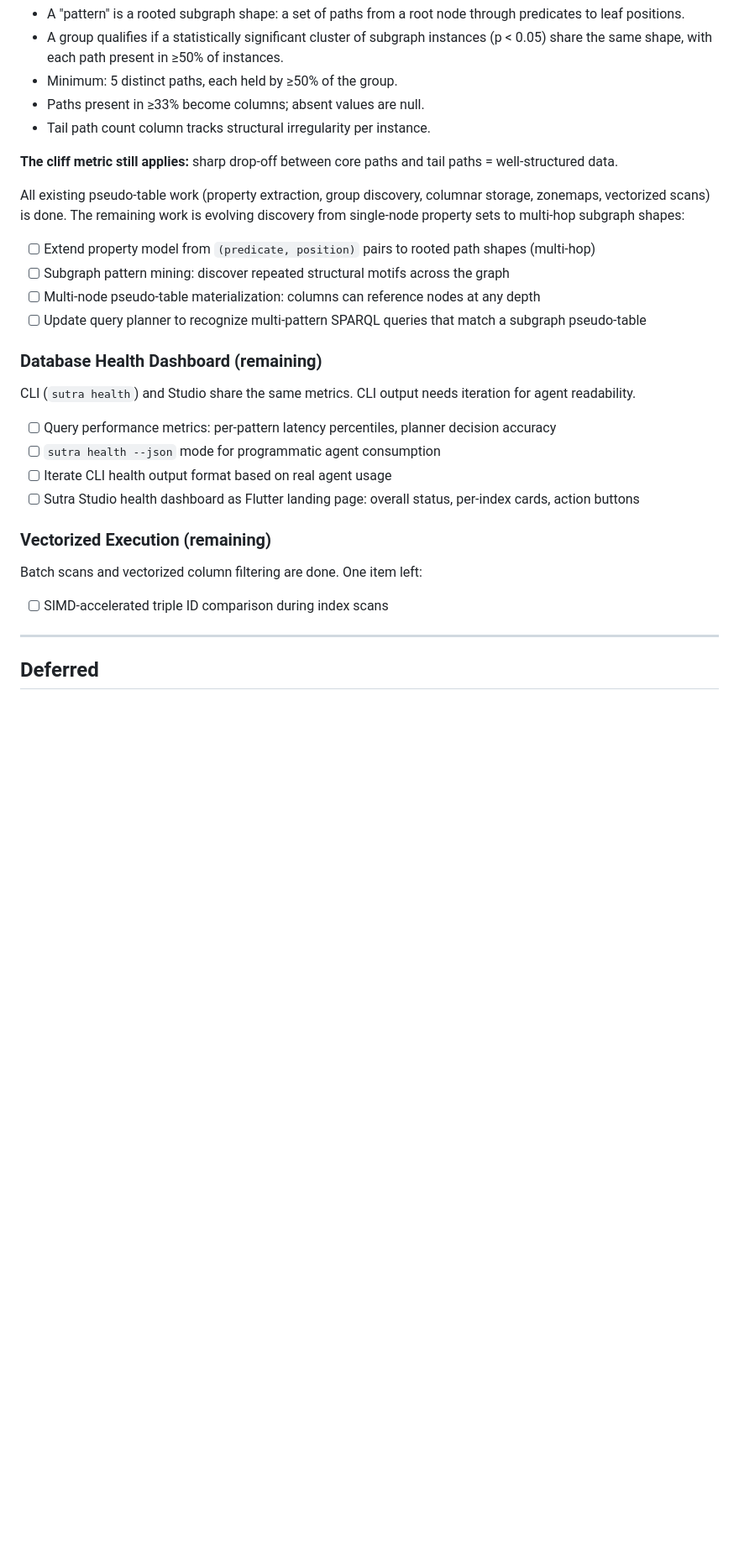
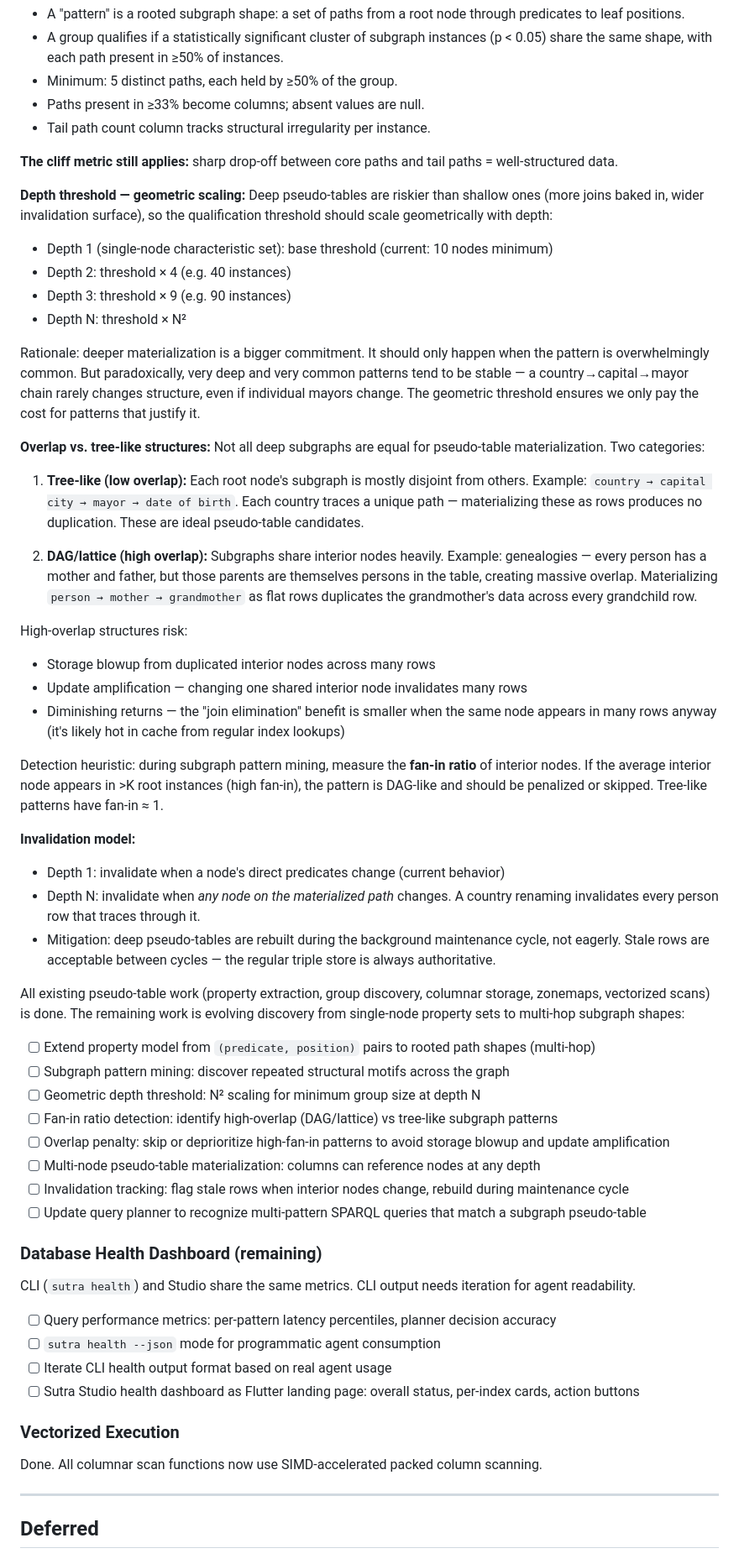
Before and after one commit to EmmaLeonhart/SutraDB, a Markdown page: TODO.md, the part around one of its changes. Shown at 84% size. GitHub-like rendering; blank space fills up the shorter version.

```diff
--- a/TODO.md
+++ b/TODO.md
@@ -51,11 +51,43 @@ Example: if thousands of papers each have an author node, an institution node, a
 
 **The cliff metric still applies:** sharp drop-off between core paths and tail paths = well-structured data.
 
+**Depth threshold — geometric scaling:**
+Deep pseudo-tables are riskier than shallow ones (more joins baked in, wider invalidation surface), so the qualification threshold should scale geometrically with depth:
+- Depth 1 (single-node characteristic set): base threshold (current: 10 nodes minimum)
+- Depth 2: threshold × 4 (e.g. 40 instances)
+- Depth 3: threshold × 9 (e.g. 90 instances)
+- Depth N: threshold × N²
+
+Rationale: deeper materialization is a bigger commitment. It should only happen when the pattern is overwhelmingly common. But paradoxically, very deep and very common patterns tend to be stable — a country→capital→mayor chain rarely changes structure, even if individual mayors change. The geometric threshold ensures we only pay the cost for patterns that justify it.
+
+**Overlap vs. tree-like structures:**
+Not all deep subgraphs are equal for pseudo-table materialization. Two categories:
+
+1. **Tree-like (low overlap):** Each root node's subgraph is mostly disjoint from others. Example: `country → capital city → mayor → date of birth`. Each country traces a unique path — materializing these as rows produces no duplication. These are ideal pseudo-table candidates.
+
+2. **DAG/lattice (high overlap):** Subgraphs share interior nodes heavily. Example: genealogies — every person has a mother and father, but those parents are themselves persons in the table, creating massive overlap. Materializing `person → mother → grandmother` as flat rows duplicates the grandmother's data across every grandchild row.
+
+High-overlap structures risk:
+- Storage blowup from duplicated interior nodes across many rows
+- Update amplification — changing one shared interior node invalidates many rows
+- Diminishing returns — the "join elimination" benefit is smaller when the same node appears in many rows anyway (it's likely hot in cache from regular index lookups)
+
+Detection heuristic: during subgraph pattern mining, measure the **fan-in ratio** of interior nodes. If the average interior node appears in >K root instances (high fan-in), the pattern is DAG-like and should be penalized or skipped. Tree-like patterns have fan-in ≈ 1.
+
+**Invalidation model:**
+- Depth 1: invalidate when a node's direct predicates change (current behavior)
+- Depth N: invalidate when *any node on the materialized path* changes. A country renaming invalidates every person row that traces through it.
+- Mitigation: deep pseudo-tables are rebuilt during the background maintenance cycle, not eagerly. Stale rows are acceptable between cycles — the regular triple store is always authoritative.
+
 All existing pseudo-table work (property extraction, group discovery, columnar storage, zonemaps, vectorized scans) is done. The remaining work is evolving discovery from single-node property sets to multi-hop subgraph shapes:
 
 - [ ] Extend property model from `(predicate, position)` pairs to rooted path shapes (multi-hop)
 - [ ] Subgraph pattern mining: discover repeated structural motifs across the graph
+- [ ] Geometric depth threshold: N² scaling for minimum group size at depth N
+- [ ] Fan-in ratio detection: identify high-overlap (DAG/lattice) vs tree-like subgraph patterns
+- [ ] Overlap penalty: skip or deprioritize high-fan-in patterns to avoid storage blowup and update amplification
 - [ ] Multi-node pseudo-table materialization: columns can reference nodes at any depth
+- [ ] Invalidation tracking: flag stale rows when interior nodes change, rebuild during maintenance cycle
 - [ ] Update query planner to recognize multi-pattern SPARQL queries that match a subgraph pseudo-table
 
 ### Database Health Dashboard (remaining)
@@ -66,10 +98,8 @@ CLI (`sutra health`) and Studio share the same metrics. CLI output needs iterati
 - [ ] Iterate CLI health output format based on real agent usage
 - [ ] Sutra Studio health dashboard as Flutter landing page: overall status, per-index cards, action buttons
 
-### Vectorized Execution (remaining)
-Batch scans and vectorized column filtering are done. One item left:
-
-- [ ] SIMD-accelerated triple ID comparison during index scans
+### Vectorized Execution
+Done. All columnar scan functions now use SIMD-accelerated packed column scanning.
 
 ---
 
```
Also changed, not shown: other parts of TODO.md (+10 -0 lines).
